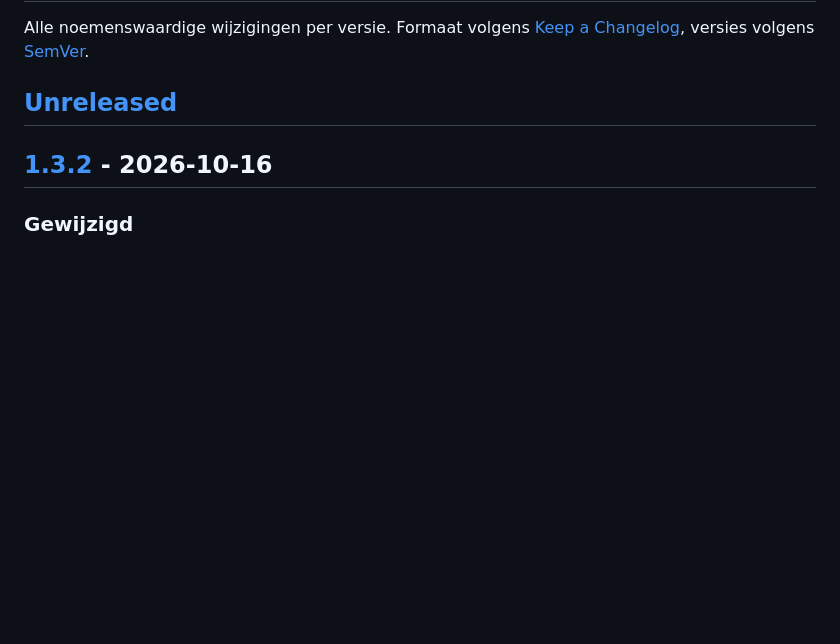
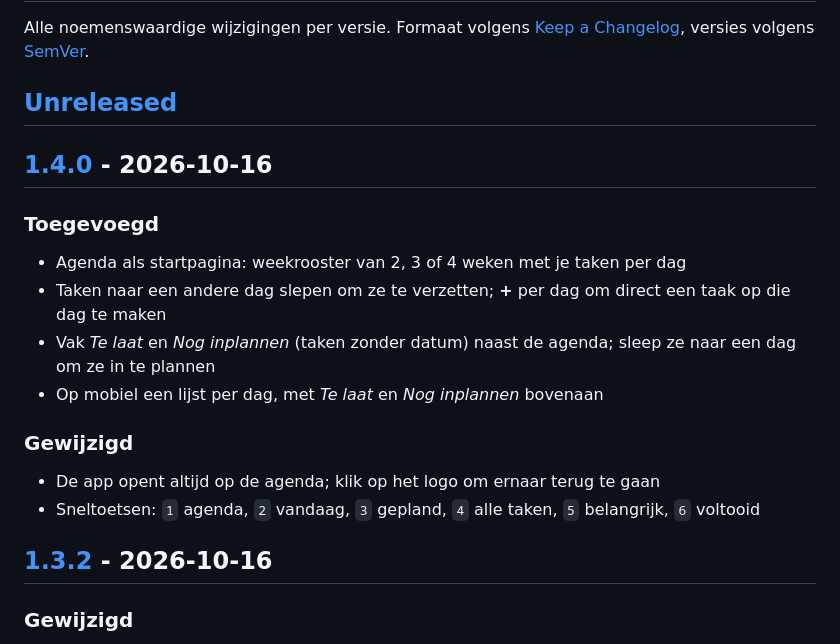
Before and after one commit to RichrdJ/todo, a Markdown page: CHANGELOG.md, the part around one of its changes. GitHub-like rendering; blank space fills up the shorter version.

```diff
--- a/CHANGELOG.md
+++ b/CHANGELOG.md
@@ -3,6 +3,18 @@
 Alle noemenswaardige wijzigingen per versie. Formaat volgens [Keep a Changelog](https://keepachangelog.com/nl/1.1.0/), versies volgens [SemVer](https://semver.org/lang/nl/).
 
 ## [Unreleased]
+
+## [1.4.0] - 2026-10-16
+
+### Toegevoegd
+- Agenda als startpagina: weekrooster van 2, 3 of 4 weken met je taken per dag
+- Taken naar een andere dag slepen om ze te verzetten; **+** per dag om direct een taak op die dag te maken
+- Vak *Te laat* en *Nog inplannen* (taken zonder datum) naast de agenda; sleep ze naar een dag om ze in te plannen
+- Op mobiel een lijst per dag, met *Te laat* en *Nog inplannen* bovenaan
+
+### Gewijzigd
+- De app opent altijd op de agenda; klik op het logo om ernaar terug te gaan
+- Sneltoetsen: `1` agenda, `2` vandaag, `3` gepland, `4` alle taken, `5` belangrijk, `6` voltooid
 
 ## [1.3.2] - 2026-10-16
 
```
Also changed, not shown: other parts of CHANGELOG.md (+2 -1 lines), README.md (+13 -1 lines), docs/screenshot.jpg, 3 other files.
